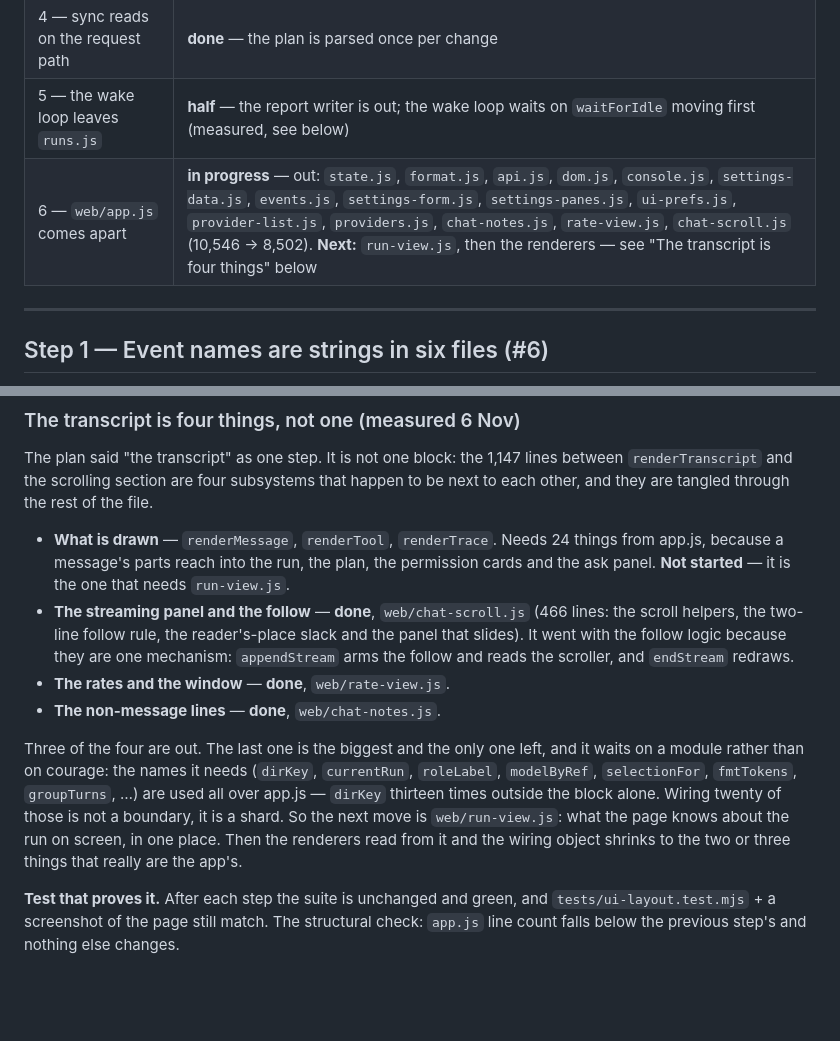
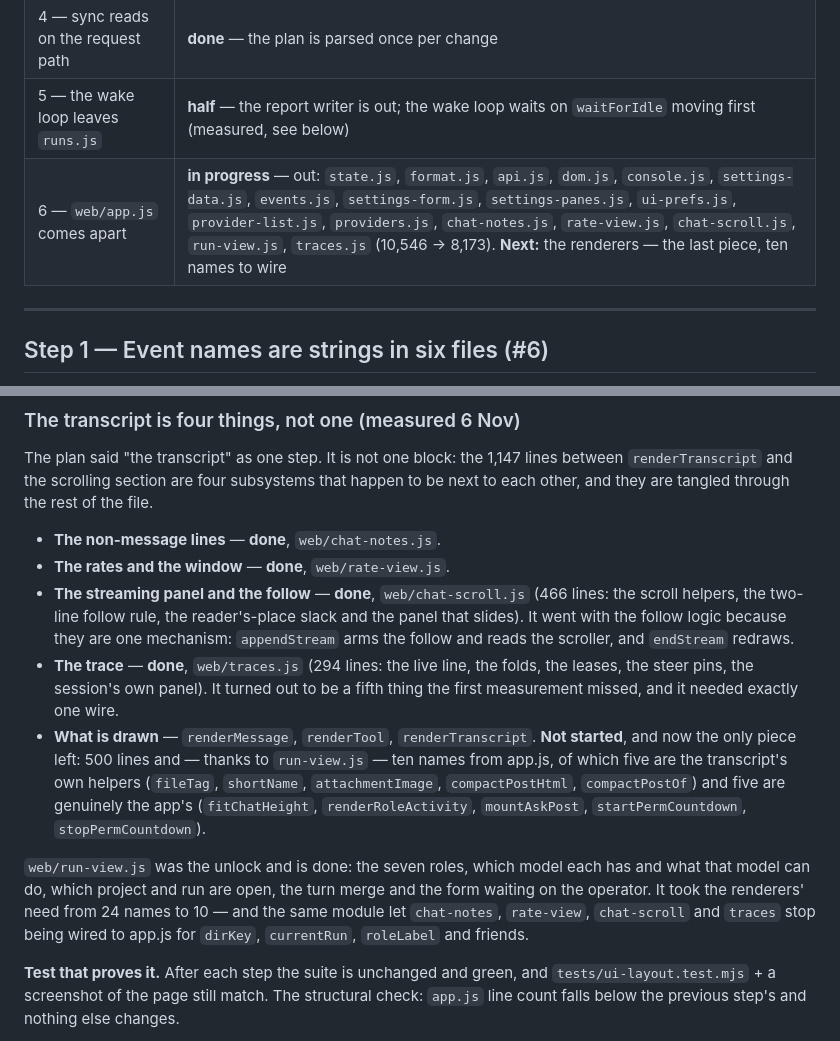
Before and after one commit to DarkDvr/Synapse, a Markdown page: docs/refactor-plan.md, 2 parts joined by grey strips. GitHub-like rendering; blank space fills up the shorter version.

Commit message:
Plan: four of the five transcript parts are out
The first measurement said four; traces turned out to be a fifth and needed
one wire. The row, the list and the 'next' line now say what is actually
left: the renderers, 500 lines and ten names — five of them the transcript's
own helpers that can simply move with it.

```diff
--- a/docs/refactor-plan.md
+++ b/docs/refactor-plan.md
@@ -18,7 +18,7 @@ fixed on the spot; a bug found on the way that is unrelated goes in
 | 3 — a catch that says nothing | **done** — baseline of 71, and it may only go down |
 | 4 — sync reads on the request path | **done** — the plan is parsed once per change |
 | 5 — the wake loop leaves `runs.js` | **half** — the report writer is out; the wake loop waits on `waitForIdle` moving first (measured, see below) |
-| 6 — `web/app.js` comes apart | **in progress** — out: `state.js`, `format.js`, `api.js`, `dom.js`, `console.js`, `settings-data.js`, `events.js`, `settings-form.js`, `settings-panes.js`, `ui-prefs.js`, `provider-list.js`, `providers.js`, `chat-notes.js`, `rate-view.js`, `chat-scroll.js` (10,546 → 8,502). **Next:** `run-view.js`, then the renderers — see "The transcript is four things" below |
+| 6 — `web/app.js` comes apart | **in progress** — out: `state.js`, `format.js`, `api.js`, `dom.js`, `console.js`, `settings-data.js`, `events.js`, `settings-form.js`, `settings-panes.js`, `ui-prefs.js`, `provider-list.js`, `providers.js`, `chat-notes.js`, `rate-view.js`, `chat-scroll.js`, `run-view.js`, `traces.js` (10,546 → 8,173). **Next:** the renderers — the last piece, ten names to wire |
 
 ---
 
@@ -182,23 +182,27 @@ The plan said "the transcript" as one step. It is not one block: the 1,147 lines
 between `renderTranscript` and the scrolling section are four subsystems that happen
 to be next to each other, and they are tangled through the rest of the file.
 
-- **What is drawn** — `renderMessage`, `renderTool`, `renderTrace`. Needs 24 things
-  from app.js, because a message's parts reach into the run, the plan, the permission
-  cards and the ask panel. **Not started** — it is the one that needs `run-view.js`.
+- **The non-message lines** — **done**, `web/chat-notes.js`.
+- **The rates and the window** — **done**, `web/rate-view.js`.
 - **The streaming panel and the follow** — **done**, `web/chat-scroll.js` (466 lines:
   the scroll helpers, the two-line follow rule, the reader's-place slack and the
   panel that slides). It went with the follow logic because they are one mechanism:
   `appendStream` arms the follow and reads the scroller, and `endStream` redraws.
-- **The rates and the window** — **done**, `web/rate-view.js`.
-- **The non-message lines** — **done**, `web/chat-notes.js`.
+- **The trace** — **done**, `web/traces.js` (294 lines: the live line, the folds, the
+  leases, the steer pins, the session's own panel). It turned out to be a fifth thing
+  the first measurement missed, and it needed exactly one wire.
+- **What is drawn** — `renderMessage`, `renderTool`, `renderTranscript`. **Not
+  started**, and now the only piece left: 500 lines and — thanks to `run-view.js` —
+  ten names from app.js, of which five are the transcript's own helpers
+  (`fileTag`, `shortName`, `attachmentImage`, `compactPostHtml`, `compactPostOf`) and
+  five are genuinely the app's (`fitChatHeight`, `renderRoleActivity`, `mountAskPost`,
+  `startPermCountdown`, `stopPermCountdown`).
 
-Three of the four are out. The last one is the biggest and the only one left, and it
-waits on a module rather than on courage: the names it needs (`dirKey`, `currentRun`,
-`roleLabel`, `modelByRef`, `selectionFor`, `fmtTokens`, `groupTurns`, …) are used all
-over app.js — `dirKey` thirteen times outside the block alone. Wiring twenty of those
-is not a boundary, it is a shard. So the next move is `web/run-view.js`: what the page
-knows about the run on screen, in one place. Then the renderers read from it and the
-wiring object shrinks to the two or three things that really are the app's.
+`web/run-view.js` was the unlock and is done: the seven roles, which model each has and
+what that model can do, which project and run are open, the turn merge and the form
+waiting on the operator. It took the renderers' need from 24 names to 10 — and the
+same module let `chat-notes`, `rate-view`, `chat-scroll` and `traces` stop being wired
+to app.js for `dirKey`, `currentRun`, `roleLabel` and friends.
 
 **Test that proves it.** After each step the suite is unchanged and green, and
 `tests/ui-layout.test.mjs` + a screenshot of the page still match. The structural
```
